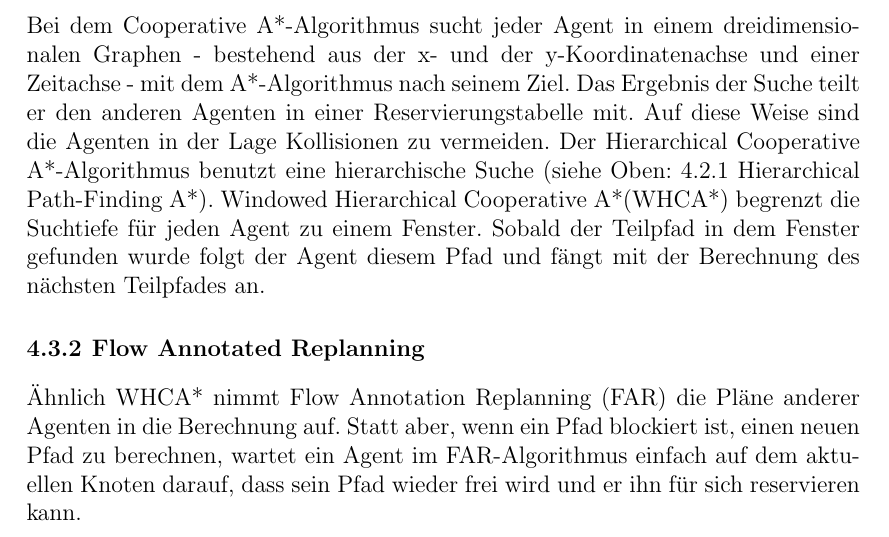
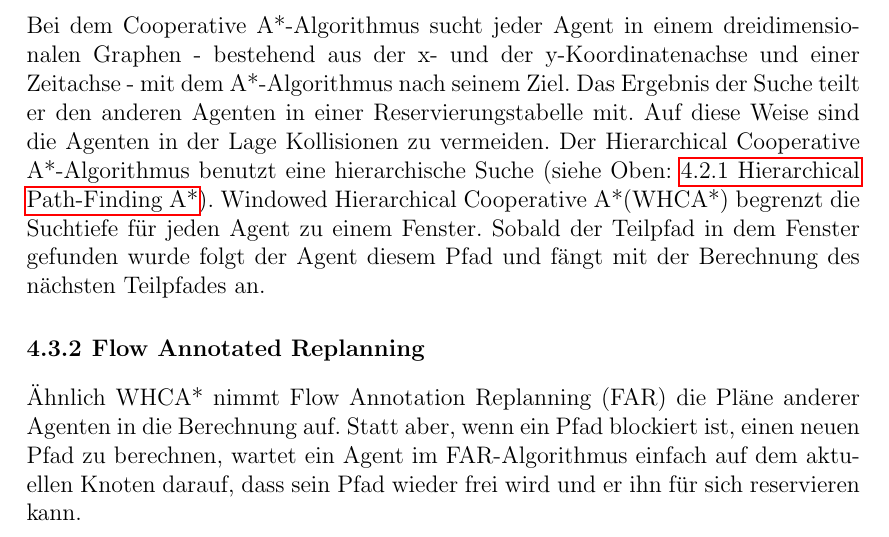
Before and after one commit to Handkock/wa2020_pathplanning, a LaTeX thesis (wa20202_vorlage.tex, which reads chapters/Anwendungen.tex): part of page 14 of 19, cut so that both start at the same text. Compiled offline with pdfLaTeX.

Commit message:
hpa link

```diff
--- a/chapters/Anwendungen.tex
+++ b/chapters/Anwendungen.tex
@@ -56,7 +57,7 @@ Bisher wurden Lösungen für die Problemstellung mit einem einzelnen Agenten bet
 \subsection{Windowed Hierarchical Cooperative A*}
 Bei dem Cooperative A*-Algorithmus sucht jeder Agent in einem dreidimensionalen Graphen - bestehend aus der x- und der y-Koordinatenachse und einer Zeitachse - mit dem A*-Algorithmus nach seinem Ziel.
 Das Ergebnis der Suche teilt er den anderen Agenten in einer Reservierungstabelle mit. Auf diese Weise sind die Agenten in der Lage Kollisionen zu vermeiden.
-Der Hierarchical Cooperative A*-Algorithmus benutzt eine hierarchische Suche (siehe Oben: 4.2.1 Hierarchical Path-Finding A*). Windowed Hierarchical Cooperative A*(WHCA*) begrenzt die Suchtiefe für jeden Agent zu einem Fenster. Sobald der Teilpfad in dem Fenster gefunden wurde folgt der Agent diesem Pfad und fängt mit der Berechnung des nächsten Teilpfades an.
+Der Hierarchical Cooperative A*-Algorithmus benutzt eine hierarchische Suche (siehe Oben: \hyperref[sec:hpa]{4.2.1 Hierarchical Path-Finding A*}). Windowed Hierarchical Cooperative A*(WHCA*) begrenzt die Suchtiefe für jeden Agent zu einem Fenster. Sobald der Teilpfad in dem Fenster gefunden wurde folgt der Agent diesem Pfad und fängt mit der Berechnung des nächsten Teilpfades an.
 \subsection{Flow Annotated Replanning}
 Ähnlich WHCA* nimmt Flow Annotation Replanning (FAR) die Pläne anderer Agenten in die Berechnung auf. Statt aber, wenn ein Pfad blockiert ist, einen neuen Pfad zu berechnen, wartet ein Agent im FAR-Algorithmus einfach auf dem aktuellen Knoten darauf, dass sein Pfad wieder frei wird und er ihn für sich reservieren kann.
 
```
Also changed, not shown: chapters/Anwendungen.tex (1 more changed lines).
